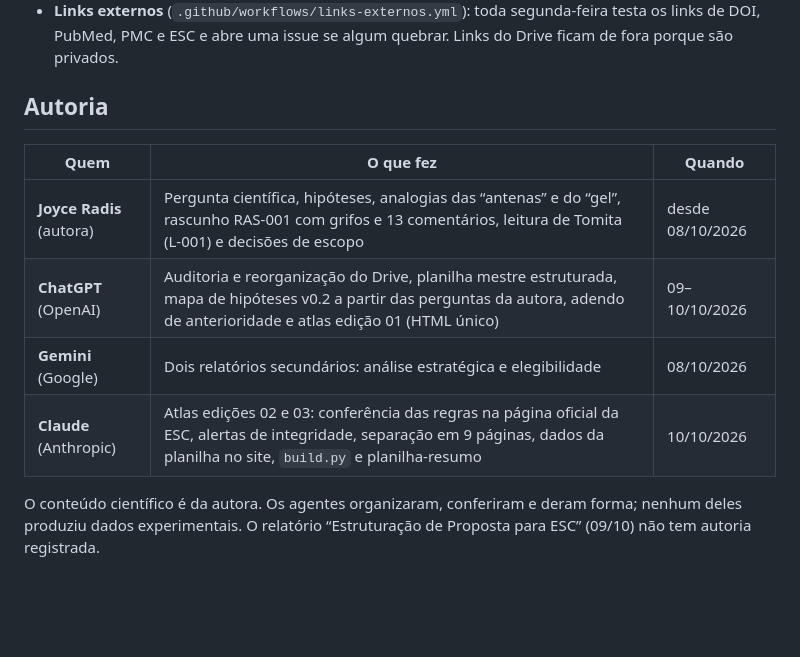
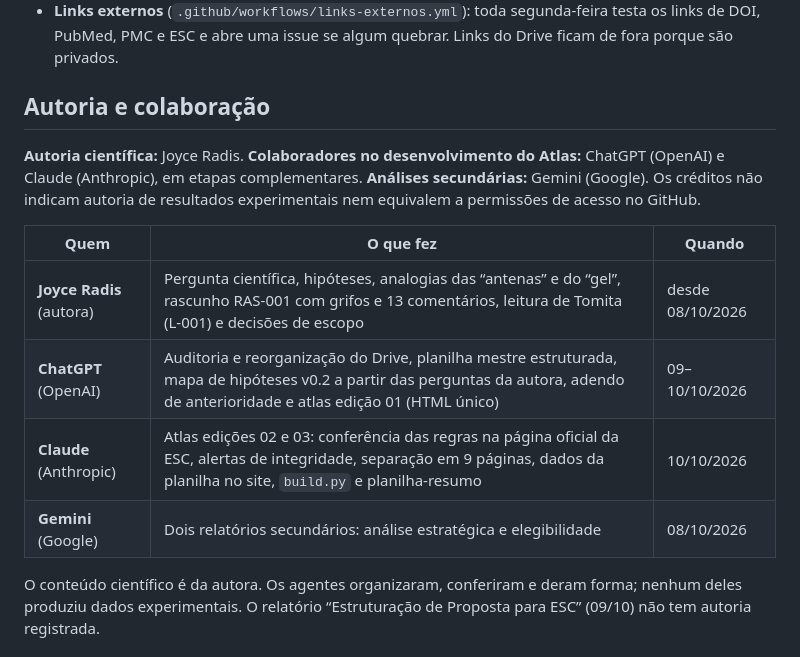
Before and after one commit to joyceradis/ESC, a Markdown page: README.md, the part around the change. GitHub-like rendering; blank space fills up the shorter version.

Commit message:
docs(esc): explicitar Claude como colaborador junto ao ChatGPT, mantendo autoria científica

```diff
--- a/README.md
+++ b/README.md
@@ -51,14 +51,16 @@ Em `.claude/skills/`, no formato do repositório oficial de skills da Anthropic
 - **Verificar site** (`.github/workflows/verificar-site.yml`): a cada envio, confere a sintaxe do JavaScript, se as páginas da raiz batem com `src/`, os links internos e a consistência de `data.js`. Rode localmente com `python3 tools/check_site.py`.
 - **Links externos** (`.github/workflows/links-externos.yml`): toda segunda-feira testa os links de DOI, PubMed, PMC e ESC e abre uma issue se algum quebrar. Links do Drive ficam de fora porque são privados.
 
-## Autoria
+## Autoria e colaboração
+
+**Autoria científica:** Joyce Radis. **Colaboradores no desenvolvimento do Atlas:** ChatGPT (OpenAI) e Claude (Anthropic), em etapas complementares. **Análises secundárias:** Gemini (Google). Os créditos não indicam autoria de resultados experimentais nem equivalem a permissões de acesso no GitHub.
 
 | Quem | O que fez | Quando |
 | --- | --- | --- |
 | **Joyce Radis** (autora) | Pergunta científica, hipóteses, analogias das “antenas” e do “gel”, rascunho RAS-001 com grifos e 13 comentários, leitura de Tomita (L-001) e decisões de escopo | desde 08/10/2026 |
 | **ChatGPT** (OpenAI) | Auditoria e reorganização do Drive, planilha mestre estruturada, mapa de hipóteses v0.2 a partir das perguntas da autora, adendo de anterioridade e atlas edição 01 (HTML único) | 09–10/10/2026 |
+| **Claude** (Anthropic) | Atlas edições 02 e 03: conferência das regras na página oficial da ESC, alertas de integridade, separação em 9 páginas, dados da planilha no site, `build.py` e planilha-resumo | 10/10/2026 |
 | **Gemini** (Google) | Dois relatórios secundários: análise estratégica e elegibilidade | 08/10/2026 |
-| **Claude** (Anthropic) | Atlas edições 02 e 03: conferência das regras na página oficial da ESC, alertas de integridade, separação em 9 páginas, dados da planilha no site, `build.py` e planilha-resumo | 10/10/2026 |
 
 O conteúdo científico é da autora. Os agentes organizaram, conferiram e deram forma; nenhum deles produziu dados experimentais. O relatório “Estruturação de Proposta para ESC” (09/10) não tem autoria registrada.
 
```
